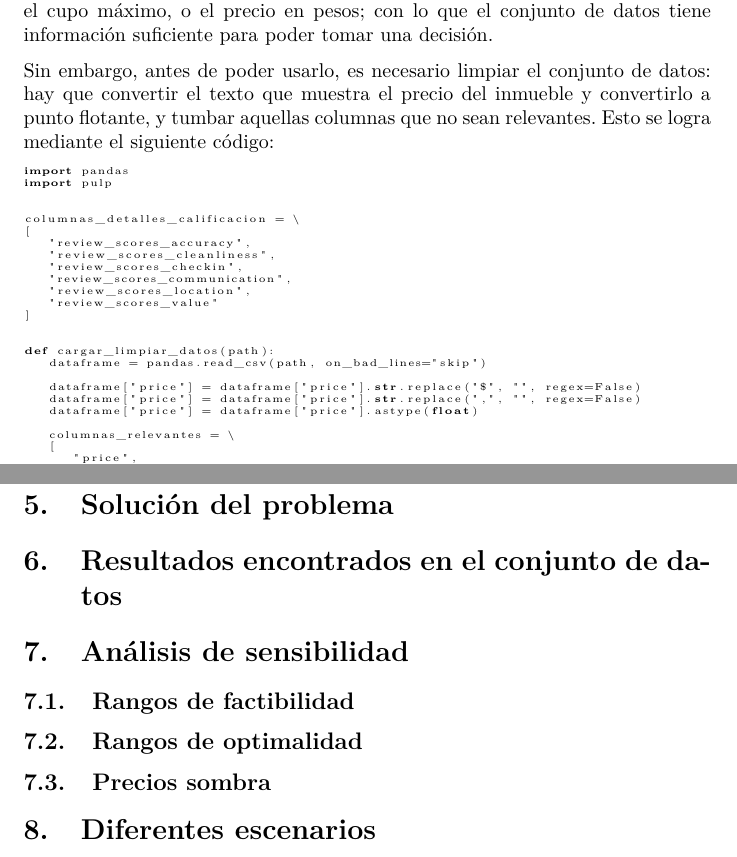
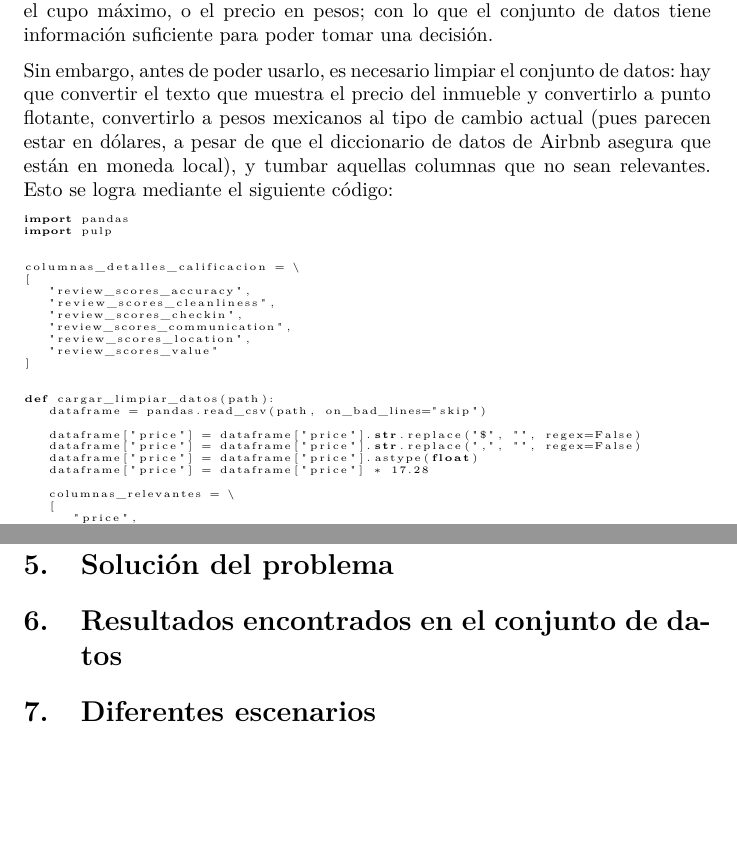
Before and after one commit to Zacatenango/optimizacion, a LaTeX problem sheet (reportes/tarea4/tarea4.tex): two parts of pages 3 and 8 of 10, joined at a grey line, cut so that both start at the same text, the shorter picture padded with empty space. Compiled offline with pdfLaTeX.

Commit message:
Redactando tarea 4

```diff
--- a/reportes/tarea4/tarea4.tex
+++ b/reportes/tarea4/tarea4.tex
@@ -97,7 +97,7 @@
 
 La empresa \faAirbnb{} Airbnb pone a disposición del público un conjunto de datos en su portal Inside Airbnb \cite{airbnb2026} que muestra datos trimestrales al día de hoy actualizados al dís 27 de Septiembre de 2025. Dicho conjunto de datos consta de una gran cantidad de inmuebles que han sido listados en la plataforma, y contiene datos tales como la colonia donde se ubica, la calificación del inmueble, el cupo máximo, o el precio en pesos; con lo que el conjunto de datos tiene información suficiente para poder tomar una decisión.
 
-Sin embargo, antes de poder usarlo, es necesario limpiar el conjunto de datos: hay que convertir el texto que muestra el precio del inmueble y convertirlo a punto flotante, y tumbar aquellas columnas que no sean relevantes. Esto se logra mediante el siguiente código:
+Sin embargo, antes de poder usarlo, es necesario limpiar el conjunto de datos: hay que convertir el texto que muestra el precio del inmueble y convertirlo a punto flotante, convertirlo a pesos mexicanos al tipo de cambio actual (pues parecen estar en dólares, a pesar de que el diccionario de datos de Airbnb asegura que están en moneda local), y tumbar aquellas columnas que no sean relevantes. Esto se logra mediante el siguiente código:
 
 \begin{lstlisting}
 import pandas
@@ -121,6 +121,7 @@
    dataframe["price"] = dataframe["price"].str.replace("$", "", regex=False)
    dataframe["price"] = dataframe["price"].str.replace(",", "", regex=False)
    dataframe["price"] = dataframe["price"].astype(float)
+   dataframe["price"] = dataframe["price"] * 17.28
 
    columnas_relevantes = \
    [
@@ -371,19 +372,6 @@
 
 
 
-\section {Análisis de sensibilidad}
-
-
-\subsection{Rangos de factibilidad}
-
-
-\subsection{Rangos de optimalidad}
-
-
-\subsection{Precios sombra}
-
-
-
 \section{Diferentes escenarios}
 
 
```
Also changed, not shown: reportes/tarea4/tarea4.pdf, 6 other files.
